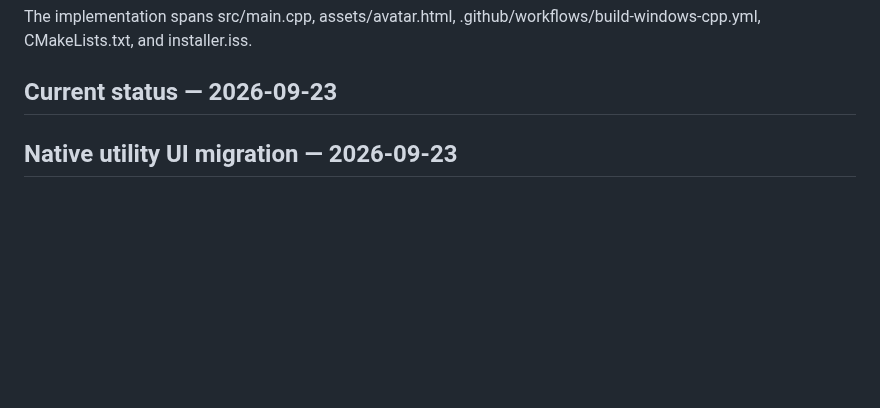
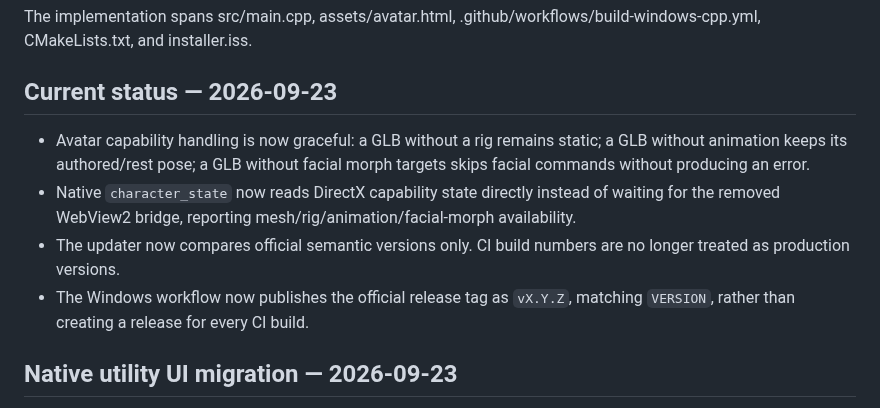
Before and after one commit to saeedhub101/Saeed-AI, a Markdown page: PROJECT_STATUS.md, the part around the change. Drawn GitHub-style; blank space fills up the shorter version.

Commit message:
Document avatar capability and release update behavior

```diff
--- a/PROJECT_STATUS.md
+++ b/PROJECT_STATUS.md
@@ -9,6 +9,12 @@
 The implementation spans src/main.cpp, assets/avatar.html, .github/workflows/build-windows-cpp.yml, CMakeLists.txt, and installer.iss.
 
 ## Current status — 2026-09-23
+
+- Avatar capability handling is now graceful: a GLB without a rig remains static; a GLB without animation keeps its authored/rest pose; a GLB without facial morph targets skips facial commands without producing an error.
+- Native `character_state` now reads DirectX capability state directly instead of waiting for the removed WebView2 bridge, reporting mesh/rig/animation/facial-morph availability.
+- The updater now compares official semantic versions only. CI build numbers are no longer treated as production versions.
+- The Windows workflow now publishes the official release tag as `vX.Y.Z`, matching `VERSION`, rather than creating a release for every CI build.
+
 
 
 ## Native utility UI migration — 2026-09-23
```
